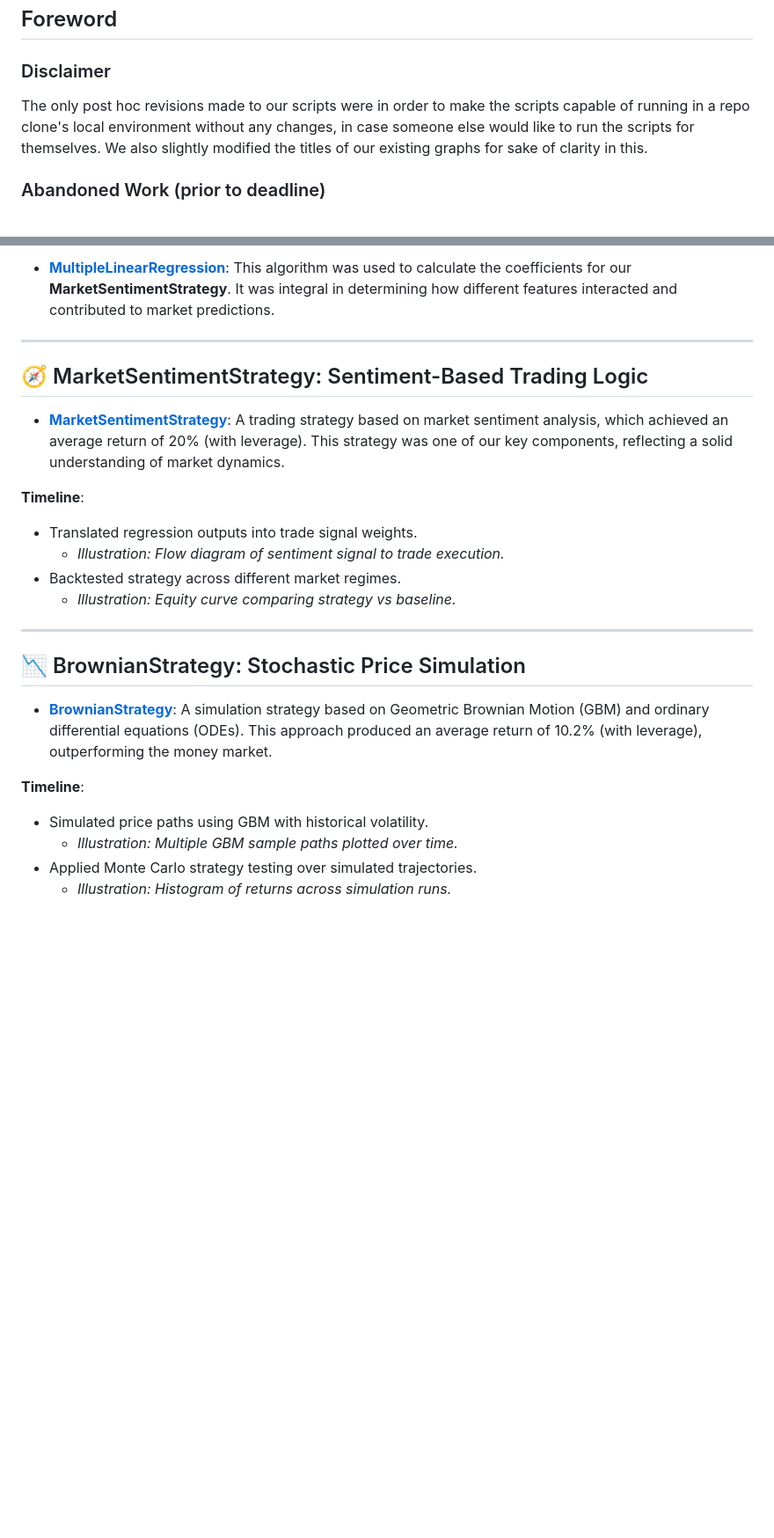
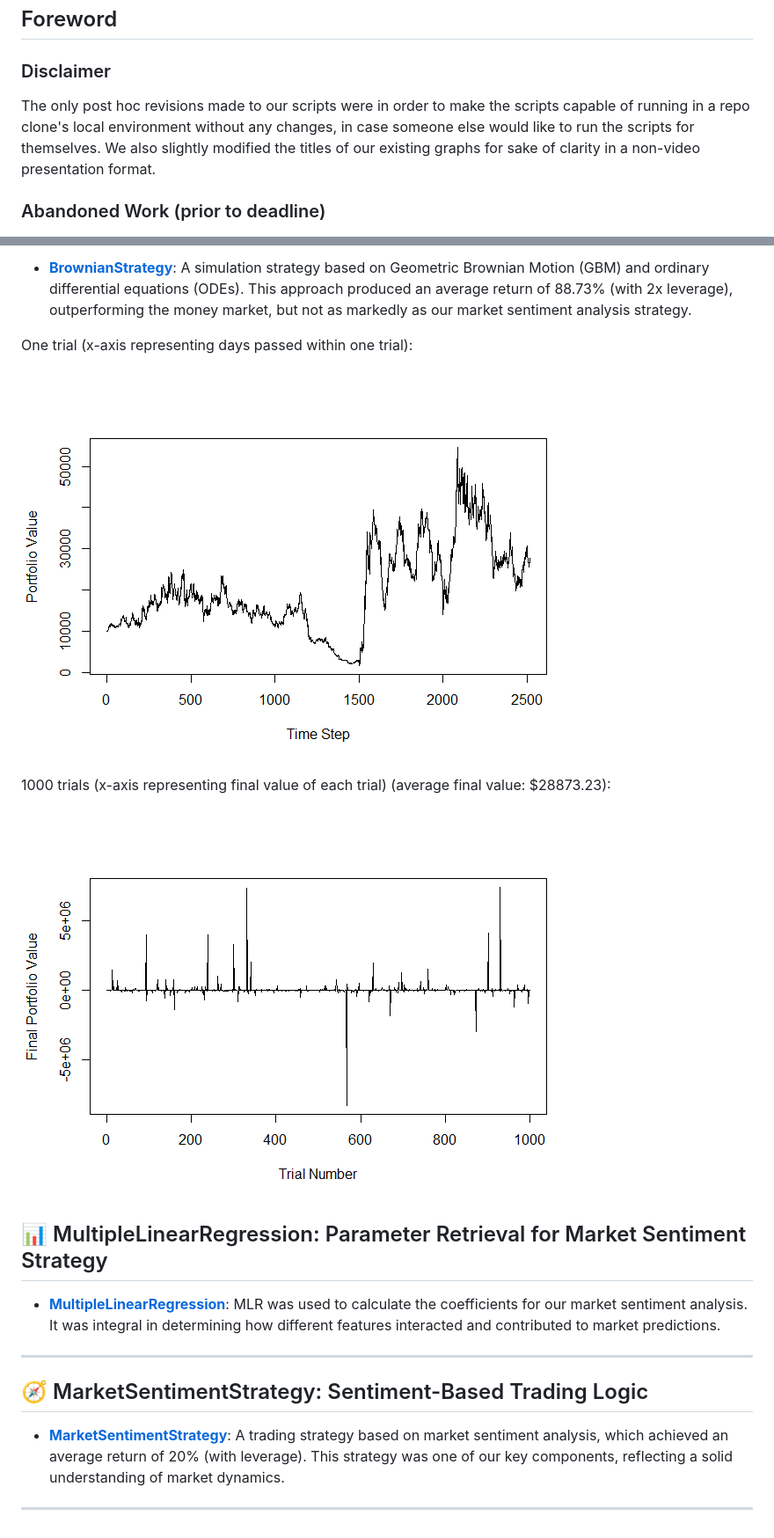
Before and after one commit to gabetucker2/QuantFinanceCompetition, a Markdown page: README.md, 2 parts joined by grey strips. Shown: that part at 88% size. Drawn GitHub-style; pictures changed too: Images/BrownianMotion.png (added), Images/BrownianMotionTrials.png (added); blank space fills up the shorter version.

Commit message:
Added Brownian analysis

```diff
--- a/README.md
+++ b/README.md
@@ -22,7 +20,7 @@ Our models increased our **$10k** portfolio budget (with 2x leveraged return) to
 
 ### Disclaimer
 
-The only post hoc revisions made to our scripts were in order to make the scripts capable of running in a repo clone's local environment without any changes, in case someone else would like to run the scripts for themselves.  We also slightly modified the titles of our existing graphs for sake of clarity in this.
+The only post hoc revisions made to our scripts were in order to make the scripts capable of running in a repo clone's local environment without any changes, in case someone else would like to run the scripts for themselves.  We also slightly modified the titles of our existing graphs for sake of clarity in a non-video presentation format.
 
 ### Abandoned Work (prior to deadline)
 
@@ -99,5 +129,17 @@ This seems to have doubled down on the intitial results, increasing the importan
 
-- [**MultipleLinearRegression**](SubmittedScripts/MultipleLinearRegression): This algorithm was used to calculate the coefficients for our **MarketSentimentStrategy**. It was integral in determining how different features interacted and contributed to market predictions.
+- [**BrownianStrategy**](SubmittedScripts/BrownianStrategy): A simulation strategy based on Geometric Brownian Motion (GBM) and ordinary differential equations (ODEs). This approach produced an average return of 88.73% (with 2x leverage), outperforming the money market, but not as markedly as our market sentiment analysis strategy.
+
+One trial (x-axis representing days passed within one trial):
+
+![Images/BrownianMotion.png](Images/BrownianMotion.png)
+
+1000 trials (x-axis representing final value of each trial) (average final value: $28873.23):
+
+![Images/BrownianMotionTrials.png](Images/BrownianMotionTrials.png)
+
+## 📊 MultipleLinearRegression: Parameter Retrieval for Market Sentiment Strategy
+
+- [**MultipleLinearRegression**](SubmittedScripts/MultipleLinearRegression): MLR was used to calculate the coefficients for our market sentiment analysis. It was integral in determining how different features interacted and contributed to market predictions.
 
 
 
@@ -107,20 +149,4 @@ This seems to have doubled down on the intitial results, increasing the importan
 
 - [**MarketSentimentStrategy**](SubmittedScripts/MarketSentimentStrategy): A trading strategy based on market sentiment analysis, which achieved an average return of 20% (with leverage). This strategy was one of our key components, reflecting a solid understanding of market dynamics.
 
-**Timeline**:
-- Translated regression outputs into trade signal weights.
-  - *Illustration: Flow diagram of sentiment signal to trade execution.*
-- Backtested strategy across different market regimes.
-  - *Illustration: Equity curve comparing strategy vs baseline.*
-
 ---
-
-## 📉 BrownianStrategy: Stochastic Price Simulation
-
-- [**BrownianStrategy**](SubmittedScripts/BrownianStrategy): A simulation strategy based on Geometric Brownian Motion (GBM) and ordinary differential equations (ODEs). This approach produced an average return of 10.2% (with leverage), outperforming the money market.
-
-**Timeline**:
-- Simulated price paths using GBM with historical volatility.
-  - *Illustration: Multiple GBM sample paths plotted over time.*
-- Applied Monte Carlo strategy testing over simulated trajectories.
-  - *Illustration: Histogram of returns across simulation runs.*
```
Also changed, not shown: other parts of README.md (+36 -6 lines), 5 other files.
